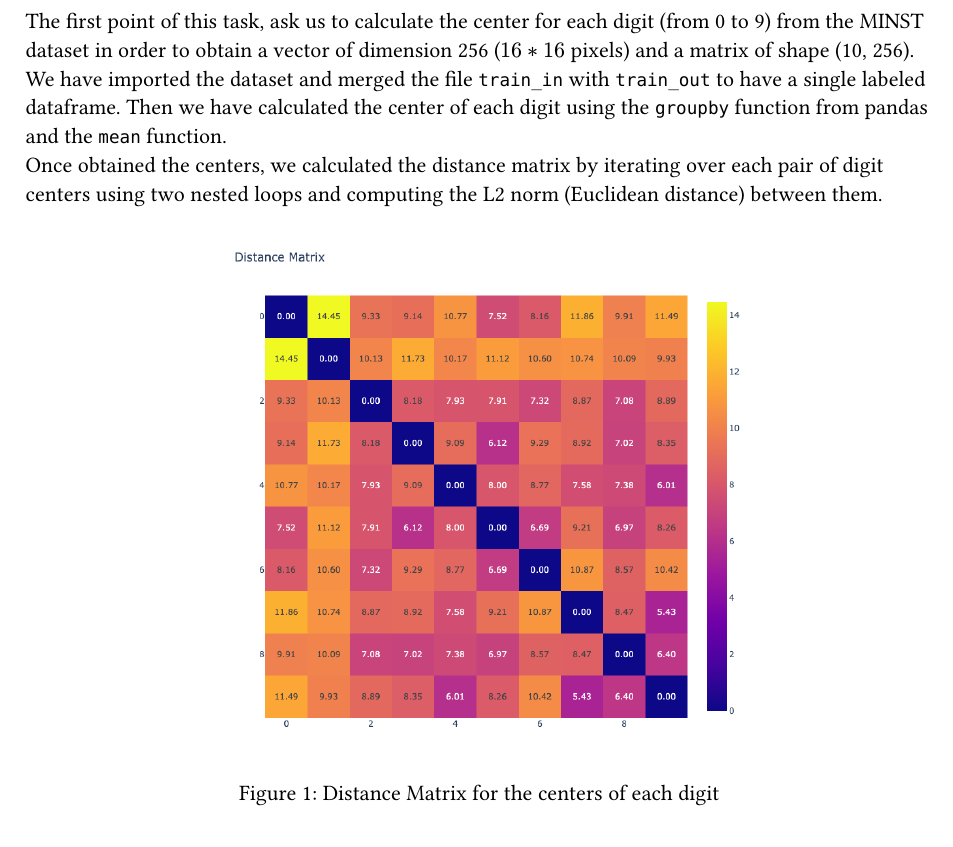
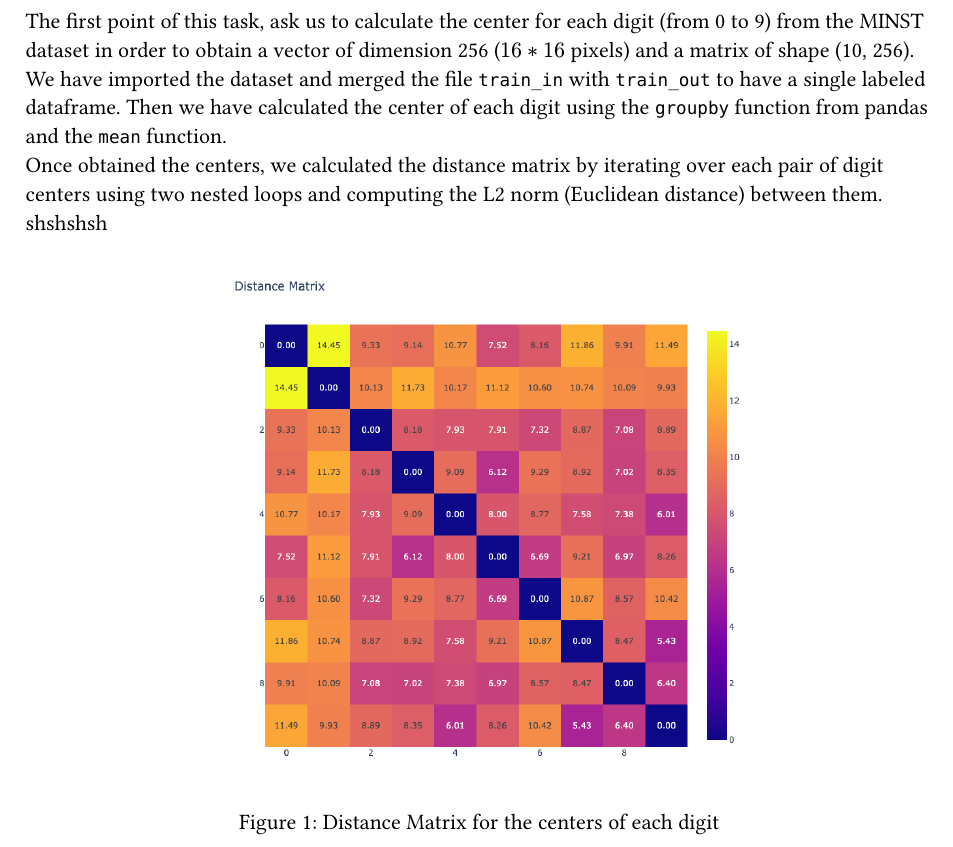
Before and after one commit to bombi00/IDL---Assignment0, a Typst document (assignment0.typ): part of page 1 of 4, cut so that both start at the same text. Compiled offline with Typst 0.15.

Commit message:
Update assignment0.typ

```diff
--- a/assignment0.typ
+++ b/assignment0.typ
@@ -16,7 +16,7 @@ g
 The first point of this task, ask us to calculate the center for each digit (from 0 to 9) from the MINST dataset in order to obtain a vector of dimension 256 ($16*16$ pixels) and a matrix of shape (10, 256).\
 We have imported the dataset and merged the file `train_in` with `train_out` to have a single  labeled dataframe. Then we have calculated the center of each digit using the `groupby` function from pandas and the `mean` function.\
 Once obtained the centers, we calculated the distance matrix by iterating over each pair of digit centers using two nested loops and computing the L2 norm (Euclidean distance) between them.
-
+shshshsh
 
 <1>
 #figure(
```
